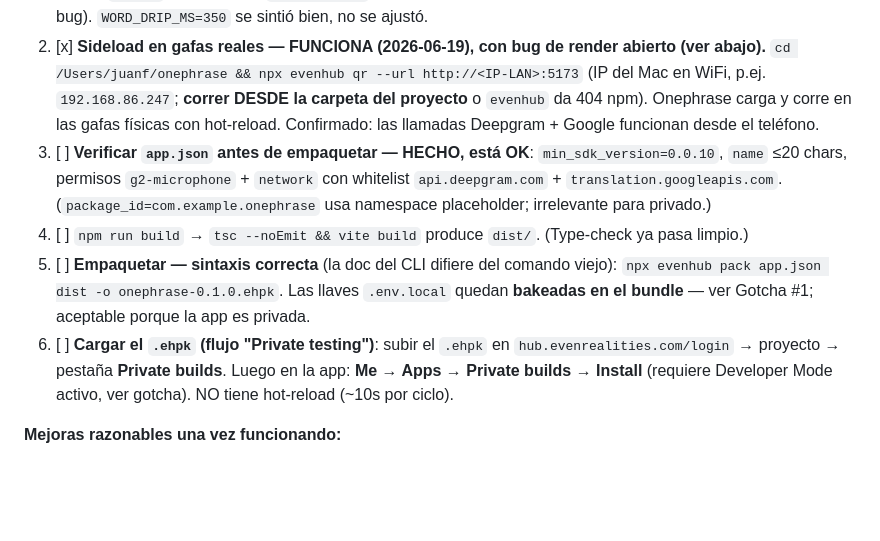
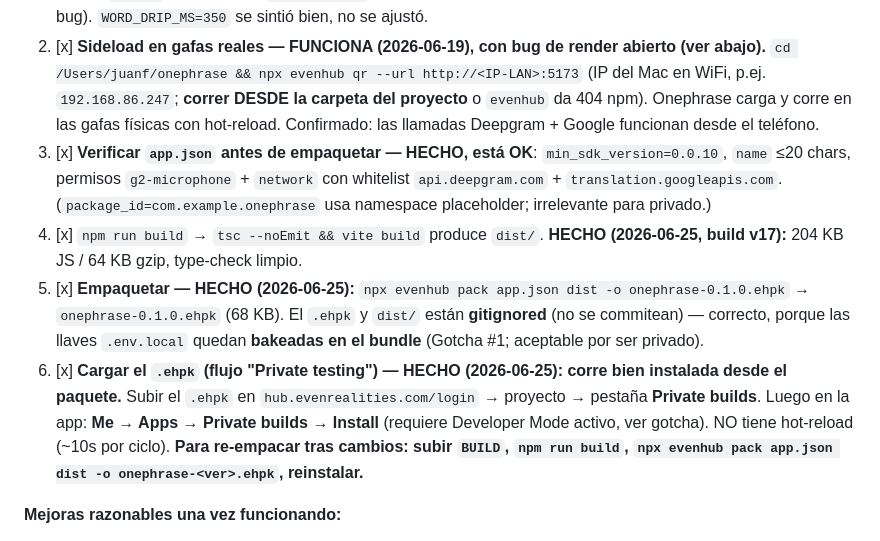
Before and after one commit to juanchobernal/onephrase, a Markdown page: CLAUDE.md, the part around the change. GitHub-like rendering; blank space fills up the shorter version.

Commit message:
docs: .ehpk privado empacado e instalado, corre bien (build v17)
Pasos 4-6 del camino al .ehpk cerrados: build, pack (onephrase-0.1.0.ehpk,
68 KB) e instalación desde Private builds validada en gafas reales.

Co-Authored-By: Claude Opus 4.8 (1M context) <noreply@anthropic.com>

```diff
--- a/CLAUDE.md
+++ b/CLAUDE.md
@@ -167,10 +167,10 @@ El "Developer Center" / "Scan QR" **NO aparece en la app iOS** hasta activar Dev
 
 1. [x] **Probar end-to-end en dev — HECHO (2026-06-19).** `npm run dev` + simulador con `--automation-port 9898`, hablándole al mic del Mac, los 3 modos validados con screenshots de las gafas: modo 1 translate-word ("RÁPIDO."), modo 2 transcribe-word ("TODAY?", idioma original sin traducir), modo 3 translate-sentence ("VINCULADO A LAS GRANDES FARMACÉUTICAS"). Deepgram + Google Translate OK, 0 errores. Verificado vía log `[diag]` temporal que `onLatestWord` llega en modo 2 (el "blank" inicial fue timing del screenshot, no bug). `WORD_DRIP_MS=350` se sintió bien, no se ajustó.
 2. [x] **Sideload en gafas reales — FUNCIONA (2026-06-19), con bug de render abierto (ver abajo).** `cd /Users/juanf/onephrase && npx evenhub qr --url http://<IP-LAN>:5173` (IP del Mac en WiFi, p.ej. `192.168.86.247`; **correr DESDE la carpeta del proyecto** o `evenhub` da 404 npm). Onephrase carga y corre en las gafas físicas con hot-reload. Confirmado: las llamadas Deepgram + Google funcionan desde el teléfono.
-3. [ ] **Verificar `app.json` antes de empaquetar — HECHO, está OK**: `min_sdk_version=0.0.10`, `name` ≤20 chars, permisos `g2-microphone` + `network` con whitelist `api.deepgram.com` + `translation.googleapis.com`. (`package_id=com.example.onephrase` usa namespace placeholder; irrelevante para privado.)
-4. [ ] `npm run build` → `tsc --noEmit && vite build` produce `dist/`. (Type-check ya pasa limpio.)
-5. [ ] **Empaquetar — sintaxis correcta** (la doc del CLI difiere del comando viejo): `npx evenhub pack app.json dist -o onephrase-0.1.0.ehpk`. Las llaves `.env.local` quedan **bakeadas en el bundle** — ver Gotcha #1; aceptable porque la app es privada.
-6. [ ] **Cargar el `.ehpk` (flujo "Private testing")**: subir el `.ehpk` en `hub.evenrealities.com/login` → proyecto → pestaña **Private builds**. Luego en la app: **Me → Apps → Private builds → Install** (requiere Developer Mode activo, ver gotcha). NO tiene hot-reload (~10s por ciclo).
+3. [x] **Verificar `app.json` antes de empaquetar — HECHO, está OK**: `min_sdk_version=0.0.10`, `name` ≤20 chars, permisos `g2-microphone` + `network` con whitelist `api.deepgram.com` + `translation.googleapis.com`. (`package_id=com.example.onephrase` usa namespace placeholder; irrelevante para privado.)
+4. [x] `npm run build` → `tsc --noEmit && vite build` produce `dist/`. **HECHO (2026-06-25, build v17):** 204 KB JS / 64 KB gzip, type-check limpio.
+5. [x] **Empaquetar — HECHO (2026-06-25):** `npx evenhub pack app.json dist -o onephrase-0.1.0.ehpk` → `onephrase-0.1.0.ehpk` (68 KB). El `.ehpk` y `dist/` están **gitignored** (no se commitean) — correcto, porque las llaves `.env.local` quedan **bakeadas en el bundle** (Gotcha #1; aceptable por ser privado).
+6. [x] **Cargar el `.ehpk` (flujo "Private testing") — HECHO (2026-06-25): corre bien instalada desde el paquete.** Subir el `.ehpk` en `hub.evenrealities.com/login` → proyecto → pestaña **Private builds**. Luego en la app: **Me → Apps → Private builds → Install** (requiere Developer Mode activo, ver gotcha). NO tiene hot-reload (~10s por ciclo). **Para re-empacar tras cambios: subir `BUILD`, `npm run build`, `npx evenhub pack app.json dist -o onephrase-<ver>.ehpk`, reinstalar.**
 
 **Mejoras razonables una vez funcionando:**
 
```
